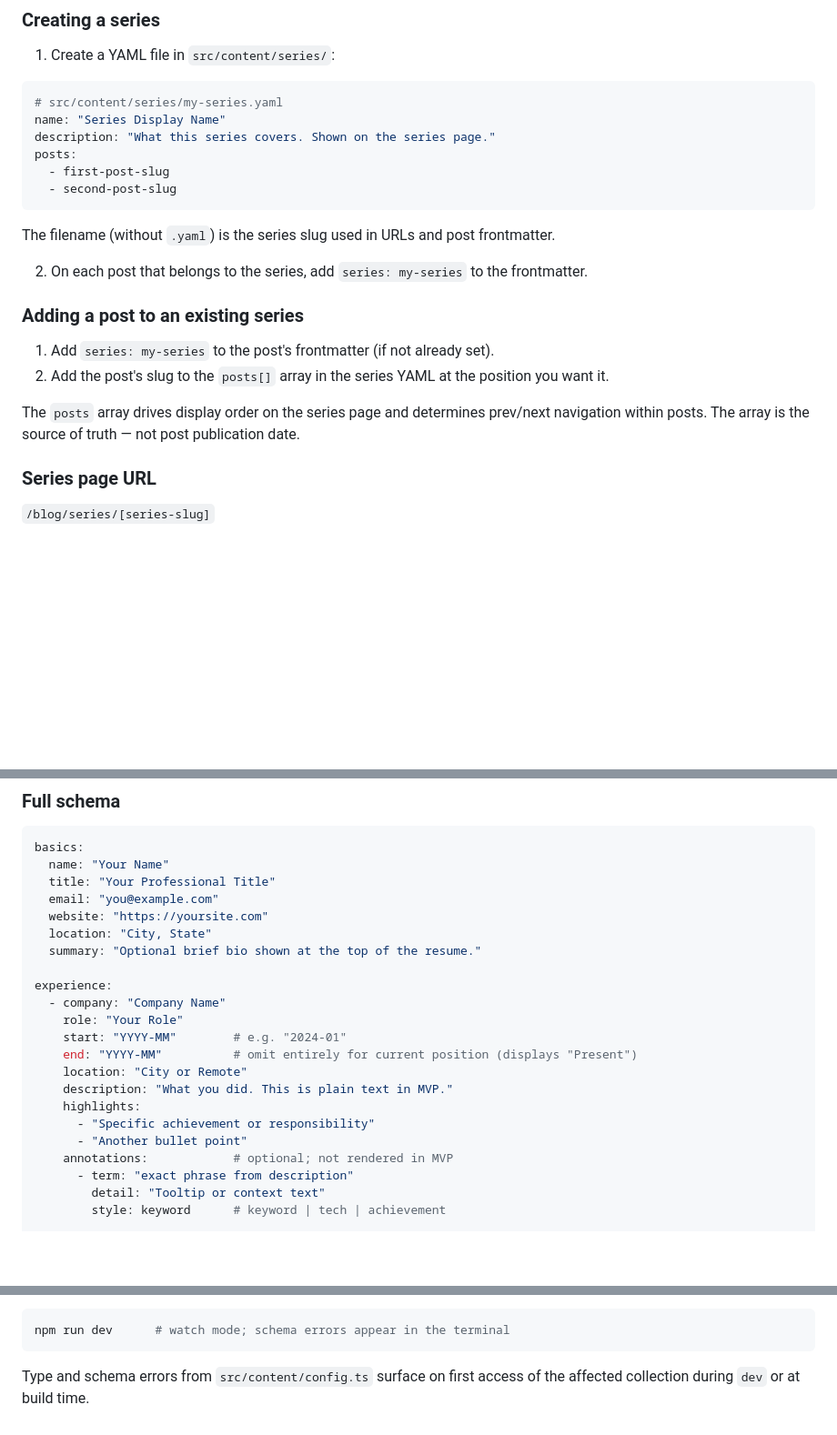
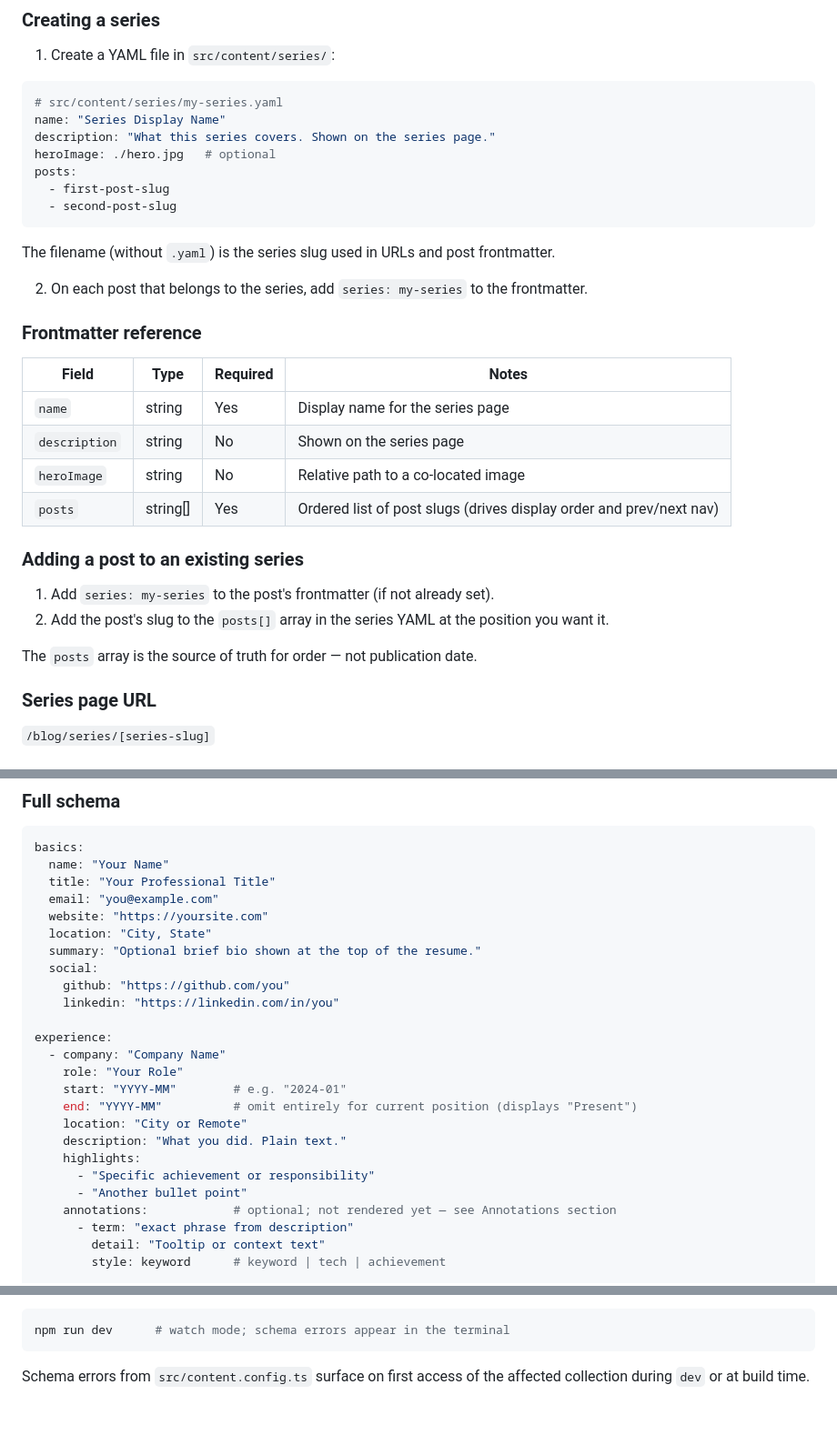
Before and after one commit to n8srumsey/nathanrumsey.dev, a Markdown page: docs/CONTENT_GUIDE.md, 3 parts joined by grey strips. Shown at 91% size. Rendered like a GitHub page; blank space fills up the shorter version.

````diff
--- a/docs/CONTENT_GUIDE.md
+++ b/docs/CONTENT_GUIDE.md
@@ -86,6 +88,7 @@ Change `draft: false` (or remove the field entirely). Rebuild.
 # src/content/series/my-series.yaml
 name: "Series Display Name"
 description: "What this series covers. Shown on the series page."
+heroImage: ./hero.jpg   # optional
 posts:
   - first-post-slug
   - second-post-slug
@@ -95,12 +98,21 @@ The filename (without `.yaml`) is the series slug used in URLs and post frontmat
 
 2. On each post that belongs to the series, add `series: my-series` to the frontmatter.
 
+### Frontmatter reference
+
+| Field | Type | Required | Notes |
+|---|---|---|---|
+| `name` | string | Yes | Display name for the series page |
+| `description` | string | No | Shown on the series page |
+| `heroImage` | string | No | Relative path to a co-located image |
+| `posts` | string[] | Yes | Ordered list of post slugs (drives display order and prev/next nav) |
+
 ### Adding a post to an existing series
 
 1. Add `series: my-series` to the post's frontmatter (if not already set).
 2. Add the post's slug to the `posts[]` array in the series YAML at the position you want it.
 
-The `posts` array drives display order on the series page and determines prev/next navigation within posts. The array is the source of truth — not post publication date.
+The `posts` array is the source of truth for order — not publication date.
 
 ### Series page URL
 
@@ -189,6 +206,9 @@ basics:
   website: "https://yoursite.com"
   location: "City, State"
   summary: "Optional brief bio shown at the top of the resume."
+  social:
+    github: "https://github.com/you"
+    linkedin: "https://linkedin.com/in/you"
 
 experience:
   - company: "Company Name"
@@ -196,11 +216,11 @@ experience:
     start: "YYYY-MM"        # e.g. "2024-01"
     end: "YYYY-MM"          # omit entirely for current position (displays "Present")
     location: "City or Remote"
-    description: "What you did. This is plain text in MVP."
+    description: "What you did. Plain text."
     highlights:
       - "Specific achievement or responsibility"
       - "Another bullet point"
-    annotations:            # optional; not rendered in MVP
+    annotations:            # optional; not rendered yet — see Annotations section
       - term: "exact phrase from description"
         detail: "Tooltip or context text"
         style: keyword      # keyword | tech | achievement
@@ -298,4 +331,4 @@ For development with hot reload:
 npm run dev      # watch mode; schema errors appear in the terminal
 ```
 
-Type and schema errors from `src/content/config.ts` surface on first access of the affected collection during `dev` or at build time.
+Schema errors from `src/content.config.ts` surface on first access of the affected collection during `dev` or at build time.
````
Also changed, not shown: other parts of docs/CONTENT_GUIDE.md (+31 -11 lines).
